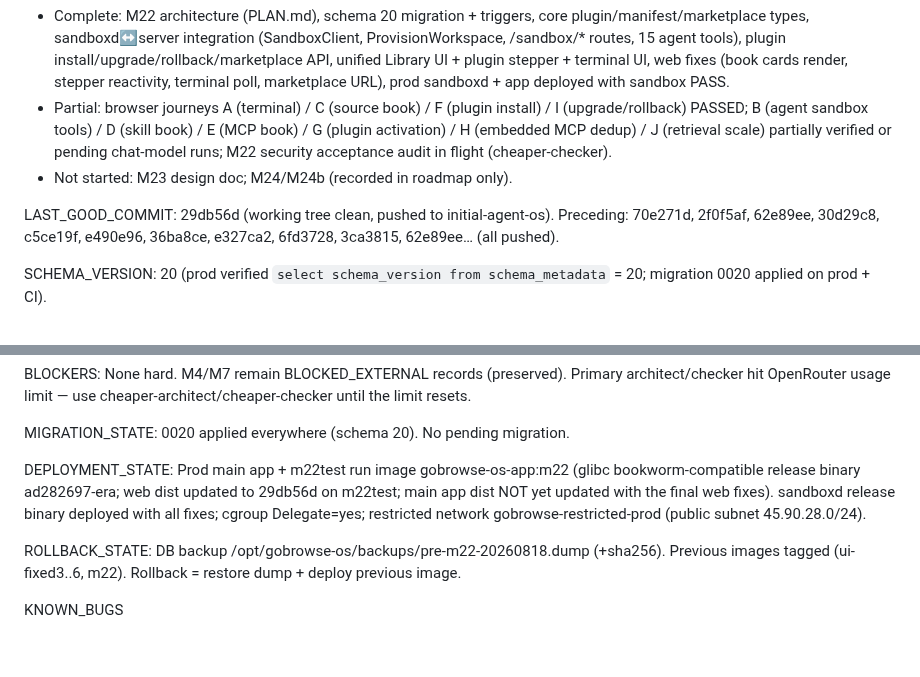
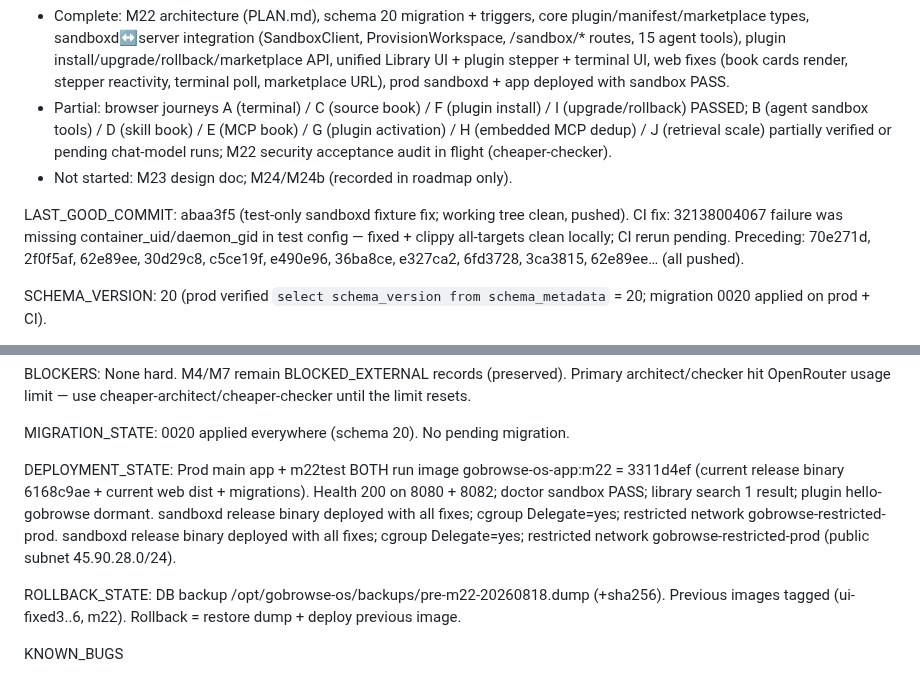
Before and after one commit to gobrowse/gobrowseos, a Markdown page: docs/CURRENT_CHECKPOINT.md, 2 parts joined by grey strips. GitHub-like rendering; blank space fills up the shorter version.

Commit message:
docs: checkpoint deployment state

```diff
--- a/docs/CURRENT_CHECKPOINT.md
+++ b/docs/CURRENT_CHECKPOINT.md
@@ -7,7 +7,7 @@ STATUS
 - Partial: browser journeys A (terminal) / C (source book) / F (plugin install) / I (upgrade/rollback) PASSED; B (agent sandbox tools) / D (skill book) / E (MCP book) / G (plugin activation) / H (embedded MCP dedup) / J (retrieval scale) partially verified or pending chat-model runs; M22 security acceptance audit in flight (cheaper-checker).
 - Not started: M23 design doc; M24/M24b (recorded in roadmap only).
 
-LAST_GOOD_COMMIT: 29db56d (working tree clean, pushed to initial-agent-os). Preceding: 70e271d, 2f0f5af, 62e89ee, 30d29c8, c5ce19f, e490e96, 36ba8ce, e327ca2, 6fd3728, 3ca3815, 62e89ee… (all pushed).
+LAST_GOOD_COMMIT: abaa3f5 (test-only sandboxd fixture fix; working tree clean, pushed). CI fix: 32138004067 failure was missing container_uid/daemon_gid in test config — fixed + clippy all-targets clean locally; CI rerun pending. Preceding: 70e271d, 2f0f5af, 62e89ee, 30d29c8, c5ce19f, e490e96, 36ba8ce, e327ca2, 6fd3728, 3ca3815, 62e89ee… (all pushed).
 
 SCHEMA_VERSION: 20 (prod verified `select schema_version from schema_metadata` = 20; migration 0020 applied on prod + CI).
 
@@ -45,7 +45,7 @@ BLOCKERS: None hard. M4/M7 remain BLOCKED_EXTERNAL records (preserved). Primary
 
 MIGRATION_STATE: 0020 applied everywhere (schema 20). No pending migration.
 
-DEPLOYMENT_STATE: Prod main app + m22test run image gobrowse-os-app:m22 (glibc bookworm-compatible release binary ad282697-era; web dist updated to 29db56d on m22test; main app dist NOT yet updated with the final web fixes). sandboxd release binary deployed with all fixes; cgroup Delegate=yes; restricted network gobrowse-restricted-prod (public subnet 45.90.28.0/24).
+DEPLOYMENT_STATE: Prod main app + m22test BOTH run image gobrowse-os-app:m22 = 3311d4ef (current release binary 6168c9ae + current web dist + migrations). Health 200 on 8080 + 8082; doctor sandbox PASS; library search 1 result; plugin hello-gobrowse dormant. sandboxd release binary deployed with all fixes; cgroup Delegate=yes; restricted network gobrowse-restricted-prod. sandboxd release binary deployed with all fixes; cgroup Delegate=yes; restricted network gobrowse-restricted-prod (public subnet 45.90.28.0/24).
 
 ROLLBACK_STATE: DB backup /opt/gobrowse-os/backups/pre-m22-20260818.dump (+sha256). Previous images tagged (ui-fixed3..6, m22). Rollback = restore dump + deploy previous image.
 
```
